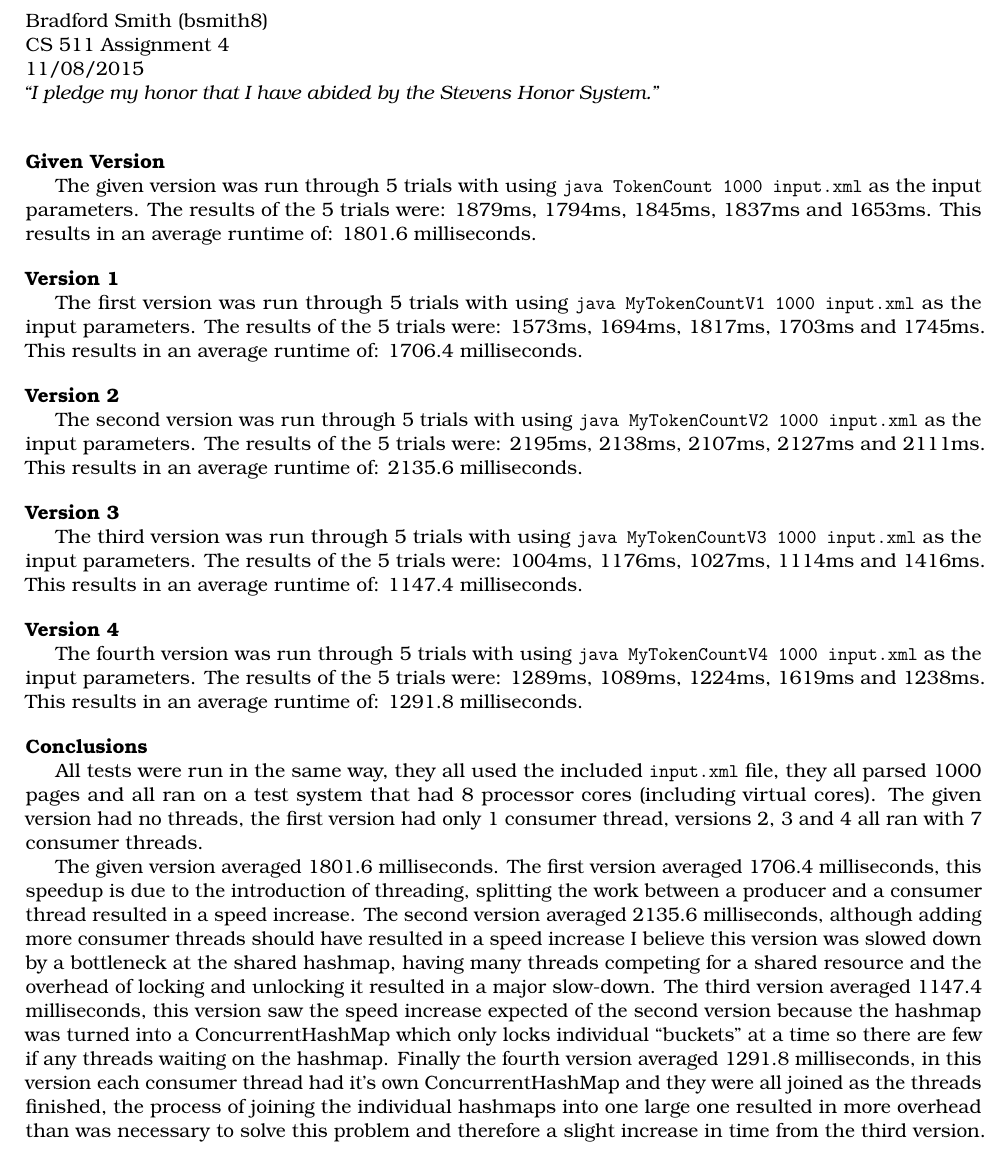
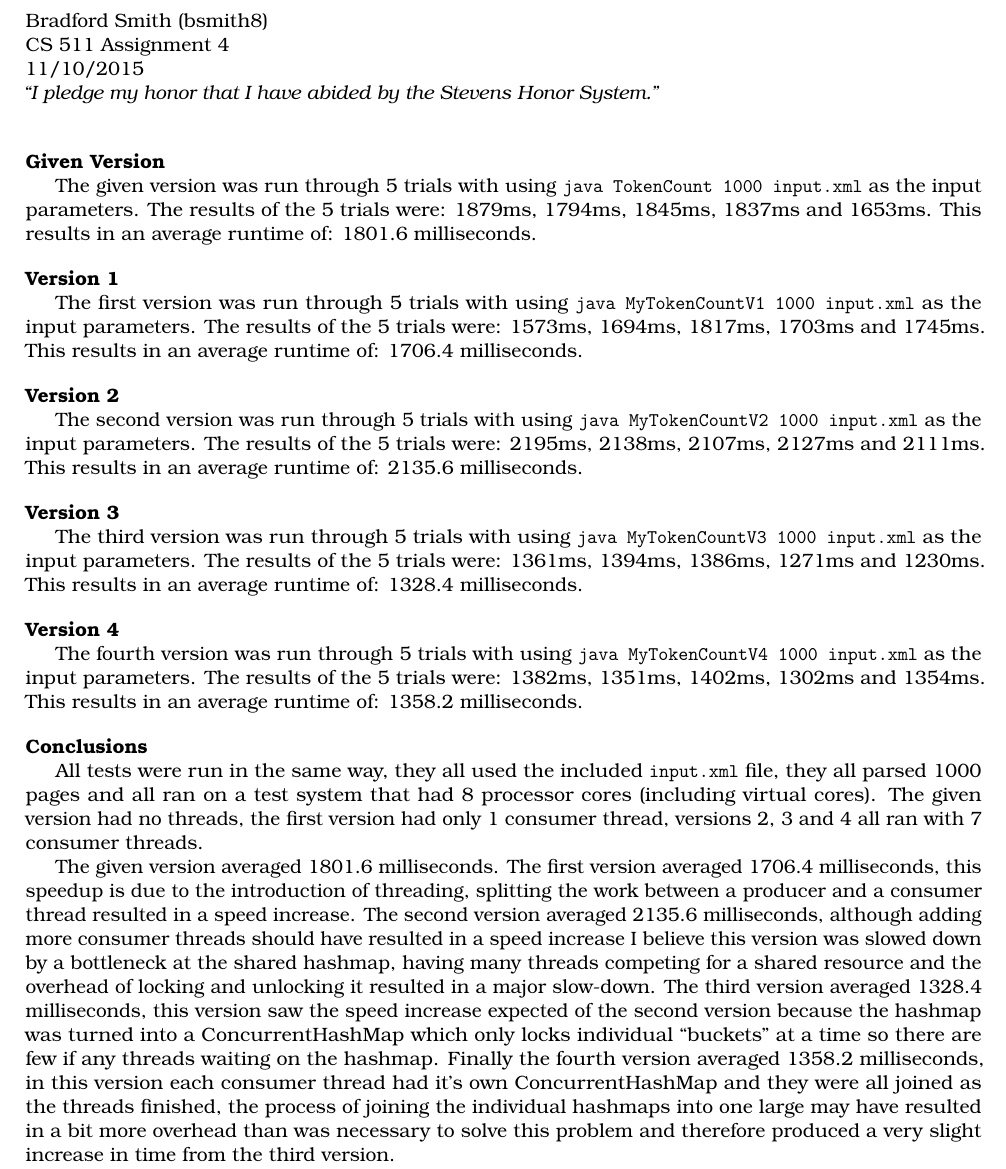
Before and after one commit to bradford-smith94/cs511, a LaTeX problem sheet (Assignment4/report.tex): part of the page, cut so that both start at the same text. Compiled offline with pdfLaTeX.

Commit message:
Touched up the report
NOW Assignment 4 is really REALLY finished

```diff
--- a/Assignment4/report.tex
+++ b/Assignment4/report.tex
@@ -32,7 +32,7 @@
 
 
 \begin{document}
-\myheader{CS 511 Assignment 4}{11/08/2015}
+\myheader{CS 511 Assignment 4}{11/10/2015}
 
 \bigskip
 \noindent\textbf{Given Version}
@@ -52,17 +52,17 @@ The second version was run through 5 trials with using \code{java MyTokenCountV2
 \bigskip
 \noindent\textbf{Version 3}
 
-The third version was run through 5 trials with using \code{java MyTokenCountV3 1000 input.xml} as the input parameters. The results of the 5 trials were: 1004ms, 1176ms, 1027ms, 1114ms and 1416ms. This results in an average runtime of: 1147.4 milliseconds.
+The third version was run through 5 trials with using \code{java MyTokenCountV3 1000 input.xml} as the input parameters. The results of the 5 trials were: 1361ms, 1394ms, 1386ms, 1271ms and 1230ms. This results in an average runtime of: 1328.4 milliseconds.
 
 \bigskip
 \noindent\textbf{Version 4}
 
-The fourth version was run through 5 trials with using \code{java MyTokenCountV4 1000 input.xml} as the input parameters. The results of the 5 trials were: 1289ms, 1089ms, 1224ms, 1619ms and 1238ms. This results in an average runtime of: 1291.8 milliseconds.
+The fourth version was run through 5 trials with using \code{java MyTokenCountV4 1000 input.xml} as the input parameters. The results of the 5 trials were: 1382ms, 1351ms, 1402ms, 1302ms and 1354ms. This results in an average runtime of: 1358.2 milliseconds.
 
 \bigskip
 \noindent\textbf{Conclusions}
 
 All tests were run in the same way, they all used the included \code{input.xml} file, they all parsed 1000 pages and all ran on a test system that had 8 processor cores (including virtual cores). The given version had no threads, the first version had only 1 consumer thread, versions 2, 3 and 4 all ran with 7 consumer threads.
 
-The given version averaged 1801.6 milliseconds. The first version averaged 1706.4 milliseconds, this speedup is due to the introduction of threading, splitting the work between a producer and a consumer thread resulted in a speed increase. The second version averaged 2135.6 milliseconds, although adding more consumer threads should have resulted in a speed increase I believe this version was slowed down by a bottleneck at the shared hashmap, having many threads competing for a shared resource and the overhead of locking and unlocking it resulted in a major slow-down. The third version averaged 1147.4 milliseconds, this version saw the speed increase expected of the second version because the hashmap was turned into a ConcurrentHashMap which only locks individual ``buckets'' at a time so there are few if any threads waiting on the hashmap. Finally the fourth version averaged 1291.8 milliseconds, in this version each consumer thread had it's own ConcurrentHashMap and they were all joined as the threads finished, the process of joining the individual hashmaps into one large one resulted in more overhead than was necessary to solve this problem and therefore a slight increase in time from the third version.
+The given version averaged 1801.6 milliseconds. The first version averaged 1706.4 milliseconds, this speedup is due to the introduction of threading, splitting the work between a producer and a consumer thread resulted in a speed increase. The second version averaged 2135.6 milliseconds, although adding more consumer threads should have resulted in a speed increase I believe this version was slowed down by a bottleneck at the shared hashmap, having many threads competing for a shared resource and the overhead of locking and unlocking it resulted in a major slow-down. The third version averaged 1328.4 milliseconds, this version saw the speed increase expected of the second version because the hashmap was turned into a ConcurrentHashMap which only locks individual ``buckets'' at a time so there are few if any threads waiting on the hashmap. Finally the fourth version averaged 1358.2 milliseconds, in this version each consumer thread had it's own ConcurrentHashMap and they were all joined as the threads finished, the process of joining the individual hashmaps into one large may have resulted in a bit more overhead than was necessary to solve this problem and therefore produced a very slight increase in time from the third version.
 \end{document}
```
Also changed, not shown: Assignment4/report.tex (2 more changed lines).
